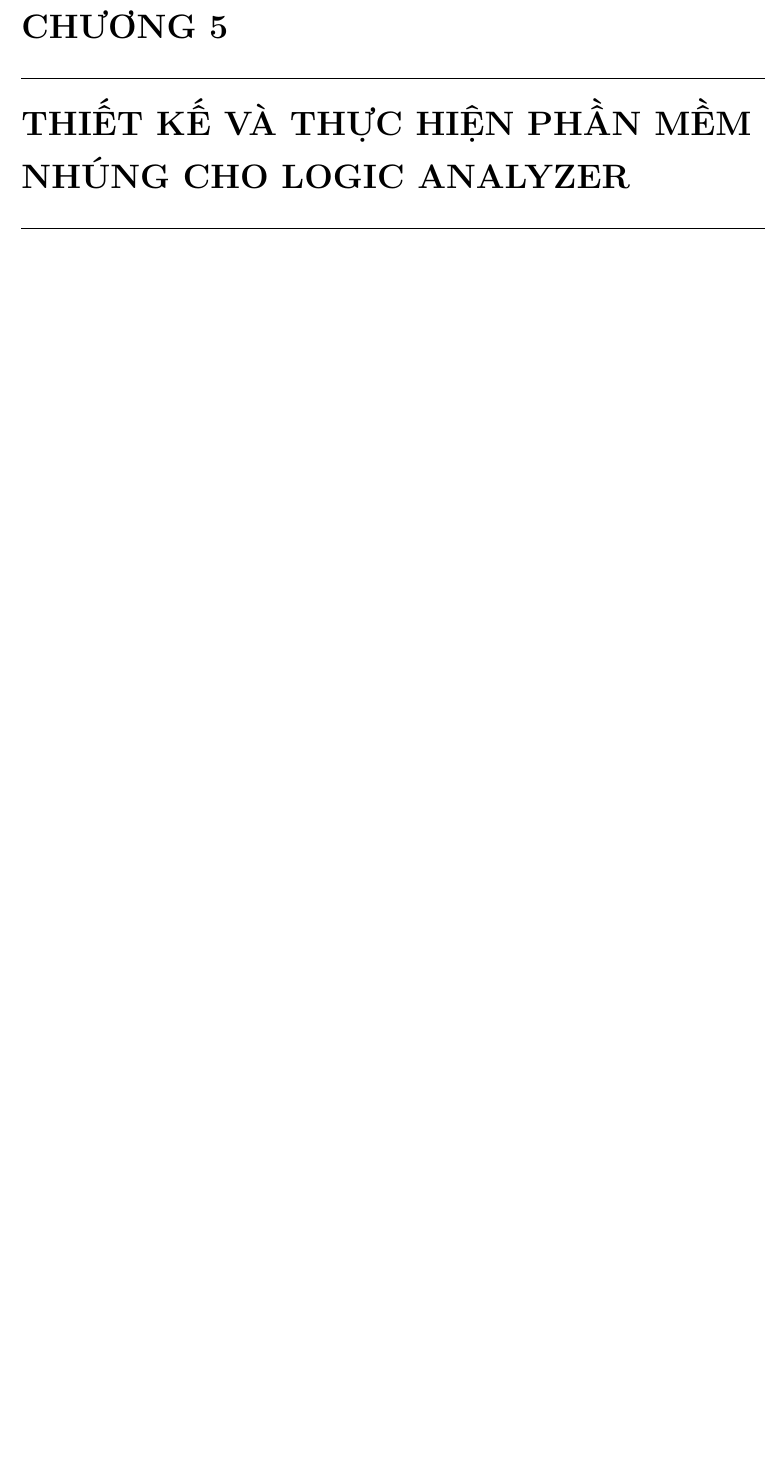
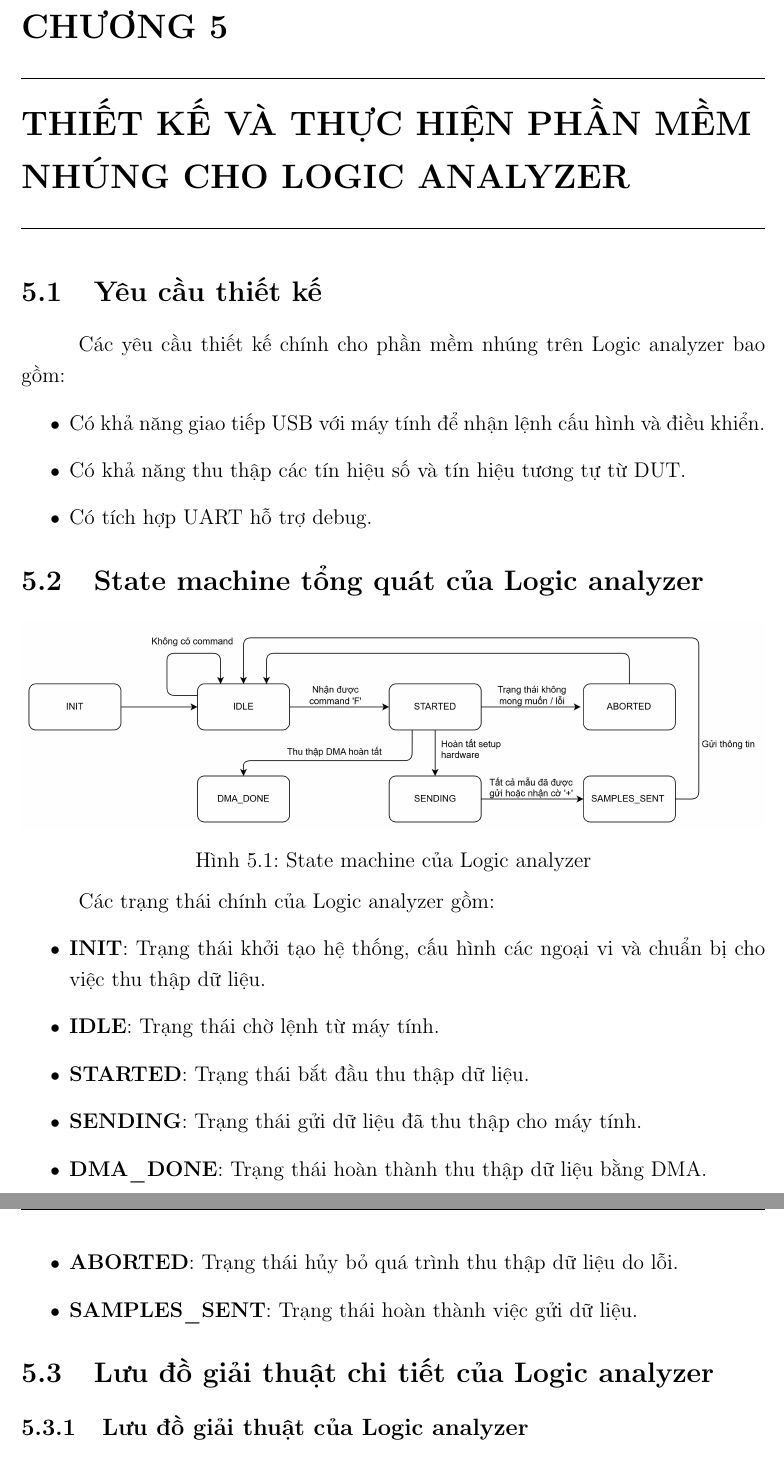
Before and after one commit to vytrannguyenthao/STM32_Hardware_in_the_Loop, a LaTeX document (Report/Doc/main.tex, which reads Report/Doc/chuong5.tex): part of page 47 of 67 before the commit and two parts of pages 47 and 48 of 69 after it, the two joined at a grey line, cut so that both start at the same text, the shorter picture padded with empty space. Compiled offline with pdfLaTeX.

Commit message:
Report/Doc: Update Logic analyzer

```diff
--- a/Report/Doc/chuong5.tex
+++ b/Report/Doc/chuong5.tex
@@ -1 +1,31 @@
 \chapter{THIẾT KẾ VÀ THỰC HIỆN PHẦN MỀM NHÚNG CHO LOGIC ANALYZER}
+
+\section{Yêu cầu thiết kế}
+Các yêu cầu thiết kế chính cho phần mềm nhúng trên Logic analyzer bao gồm:
+\begin{itemize}
+    \item Có khả năng giao tiếp USB với máy tính để nhận lệnh cấu hình và điều khiển.
+    \item Có khả năng thu thập các tín hiệu số và tín hiệu tương tự từ DUT.
+    \item Có tích hợp UART hỗ trợ debug.
+\end{itemize}
+
+\section{State machine tổng quát của Logic analyzer}
+\begin{figure}[H]
+    \centering
+    \includegraphics[width=1\textwidth]{image/LA_state_machine.jpg}
+    \caption{State machine của Logic analyzer}
+    \label{fig:LA_state_machine}
+\end{figure}
+
+Các trạng thái chính của Logic analyzer gồm:
+\begin{itemize}
+    \item \textbf{INIT}: Trạng thái khởi tạo hệ thống, cấu hình các ngoại vi và chuẩn bị cho việc thu thập dữ liệu.
+    \item \textbf{IDLE}: Trạng thái chờ lệnh từ máy tính.
+    \item \textbf{STARTED}: Trạng thái bắt đầu thu thập dữ liệu.
+    \item \textbf{SENDING}: Trạng thái gửi dữ liệu đã thu thập cho máy tính.
+    \item \textbf{DMA\_DONE}: Trạng thái hoàn thành thu thập dữ liệu bằng DMA.
+    \item \textbf{ABORTED}: Trạng thái hủy bỏ quá trình thu thập dữ liệu do lỗi.
+    \item \textbf{SAMPLES\_SENT}: Trạng thái hoàn thành việc gửi dữ liệu.
+\end{itemize}
+
+\section{Lưu đồ giải thuật chi tiết của Logic analyzer}
+\subsection{Lưu đồ giải thuật của Logic analyzer}
```
Also changed, not shown: Report/Doc/image/LA_dma_buffer.jpg (added), Report/Doc/image/LA_flow_chart.jpg (added), Report/Doc/image/LA_state_machine.jpg (added), Report/Doc/chuong5.tex (29 more changed lines).
